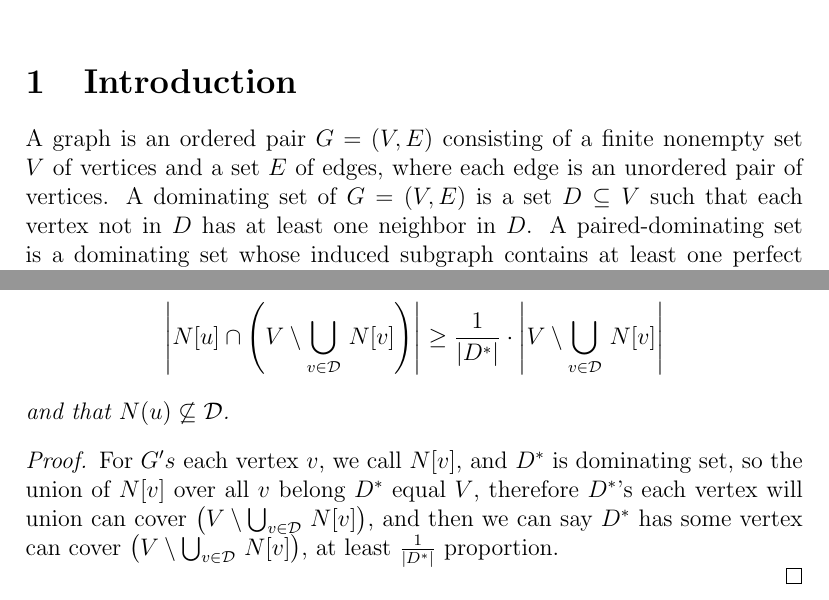
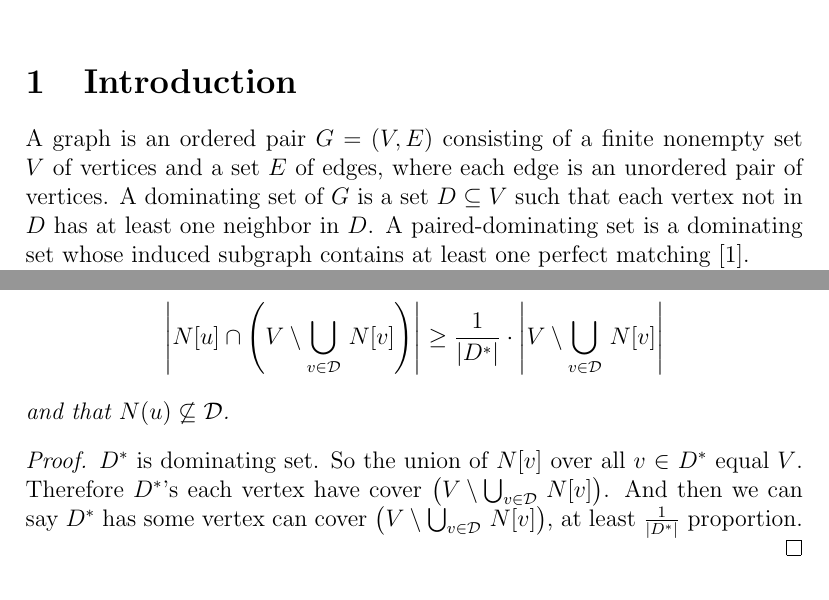
Before and after one commit to drose11244/paired_dominating_set, a LaTeX document (Introduction.tex): two parts of pages 1 and 2 of 3, joined at a grey line, cut so that both start at the same text. Compiled offline with pdfLaTeX.

Commit message:
modified lemma2

```diff
--- a/Introduction.tex
+++ b/Introduction.tex
@@ -21,7 +21,7 @@
 \newtheorem{lemma}{Lemma}
 
 \section{Introduction}
-A graph is an ordered pair $G=(V,E)$ consisting of a finite nonempty set $V$ of vertices and a set $E$ of edges, where each edge is an unordered pair of vertices. A dominating set of $G=(V,E)$ is a set $D \subseteq V$ such that each vertex not in $D$ has at least one neighbor in $D$. A paired-dominating set is a dominating set whose induced subgraph contains at least one perfect matching~\cite{1}.
+A graph is an ordered pair $G=(V,E)$ consisting of a finite nonempty set $V$ of vertices and a set $E$ of edges, where each edge is an unordered pair of vertices. A dominating set of $G$ is a set $D \subseteq V$ such that each vertex not in $D$ has at least one neighbor in $D$. A paired-dominating set is a dominating set whose induced subgraph contains at least one perfect matching~\cite{1}.
 
 Raz and Safra prove that the dominating set problem has no polynomial-time $(c \log|V|)$-approximation algorithms for some $c \textgreater  0$ unless $\text{P}=\text{NP}$~\cite{2}.
 
@@ -71,7 +71,7 @@ $$
 and that $N(u)\not\subseteq {\cal D}$.
 \end{lemma}
 \begin{proof}
-For $G's$ each vertex $v$, we call $N[v]$, and $D^*$ is dominating set, so the union of $N[v]$ over all $v$ belong $D^*$ equal $V$, therefore $D^*$'s each vertex will union can cover~$\left(V\setminus \bigcup_{v\in {\cal D}}\,N[v]\right)$, and then we can say $D^*$ has some vertex can cover~$\left(V\setminus \bigcup_{v\in {\cal D}}\,N[v]\right)$, at least $\frac{1}{|D^*|}$ proportion.
+$D^*$ is dominating set. So the union of $N[v]$ over all $v$ $\in$ $D^*$ equal $V$. Therefore $D^*$'s each vertex have cover~$\left(V\setminus \bigcup_{v\in {\cal D}}\,N[v]\right)$. And then we can say $D^*$ has some vertex can cover~$\left(V\setminus \bigcup_{v\in {\cal D}}\,N[v]\right)$, at least $\frac{1}{|D^*|}$ proportion.
 
 \end{proof}
 \clearpage
```
